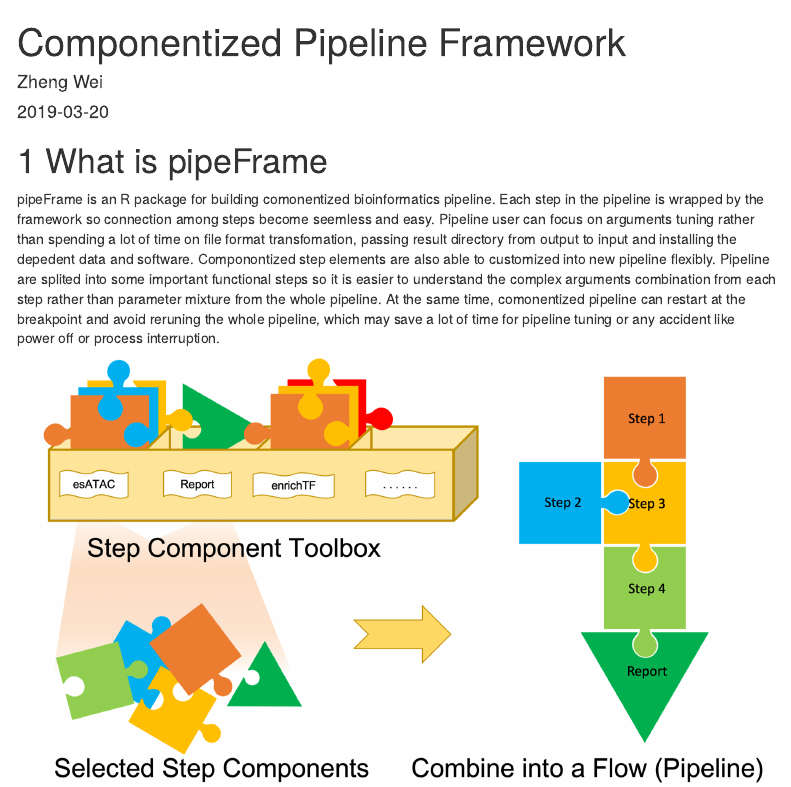
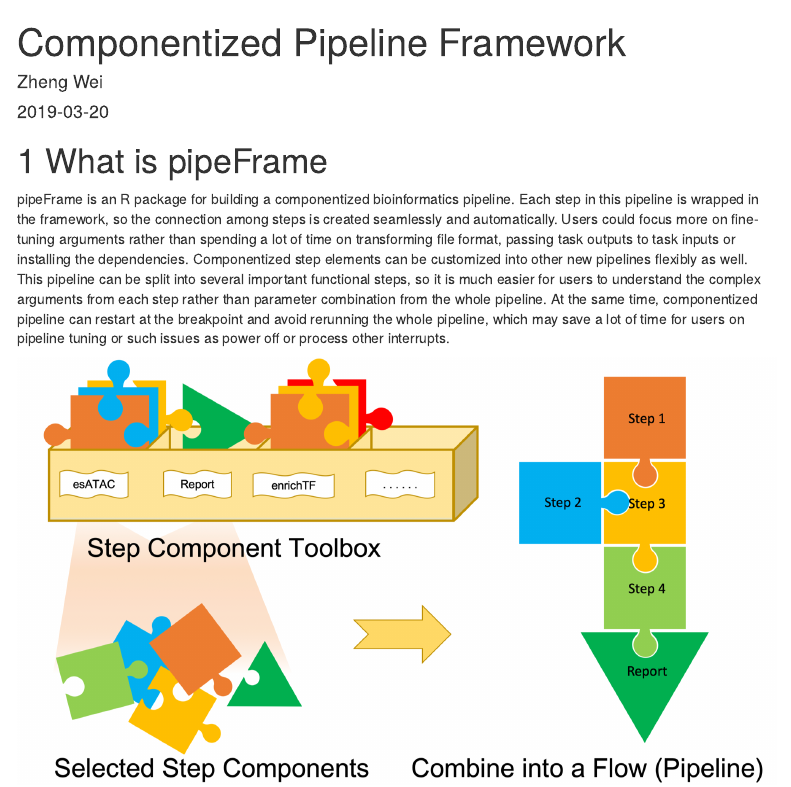
Before and after one commit to wzthu/pipeFrame, an R Markdown document (vignettes/pipeFrame-introduction.Rmd): the page in a window 1100 px wide, from its top. Rendered offline with R 4.5, knitr and Pandoc, with nearby package versions; some code elsewhere in the file could not run offline; menus at the side of the page are left out.

Commit message:
edit vigenetti

````diff
--- a/vignettes/pipeFrame-introduction.Rmd
+++ b/vignettes/pipeFrame-introduction.Rmd
@@ -19,17 +19,15 @@ knitr::opts_chunk$set(echo = TRUE, warning=FALSE, message=FALSE)
 ```
 
 # What is pipeFrame
-
-pipeFrame is an R package for building comonentized bioinformatics pipeline.
-Each step in the pipeline is wrapped by the framework so connection among steps become seemless and easy.
-Pipeline user can focus on arguments tuning rather than spending a lot of time on file format transfomation,
-passing result directory from output to input and installing the depedent data and software.
-Componontized step elements are also able to customized into new pipeline flexibly.
-Pipeline are splited into some important functional steps
-so it is easier to understand the complex arguments combination from each step
-rather than parameter mixture from the whole pipeline.
-At the same time, comonentized pipeline can restart at the breakpoint and avoid reruning the whole pipeline,
-which may save a lot of time for pipeline tuning or any accident like power off or process interruption.
+pipeFrame is an R package for building a componentized bioinformatics pipeline.
+Each step in this pipeline is wrapped in the framework, so the connection among steps is created seamlessly and automatically.
+Users could focus more on fine-tuning arguments rather than spending a lot of time on transforming file format, passing task outputs to task inputs or installing the dependencies.
+Componentized step elements can be customized into other new pipelines flexibly as well.
+This pipeline can be split into several important functional steps,
+so it is much easier for users to understand the complex arguments from each step
+rather than parameter combination from the whole pipeline.
+At the same time, componentized pipeline can restart at the breakpoint and avoid rerunning the whole pipeline,
+which may save a lot of time for users on pipeline tuning or such issues as power off or process other interrupts.
 
 ![Compontized Pipeline](pintu.png)
 
````
